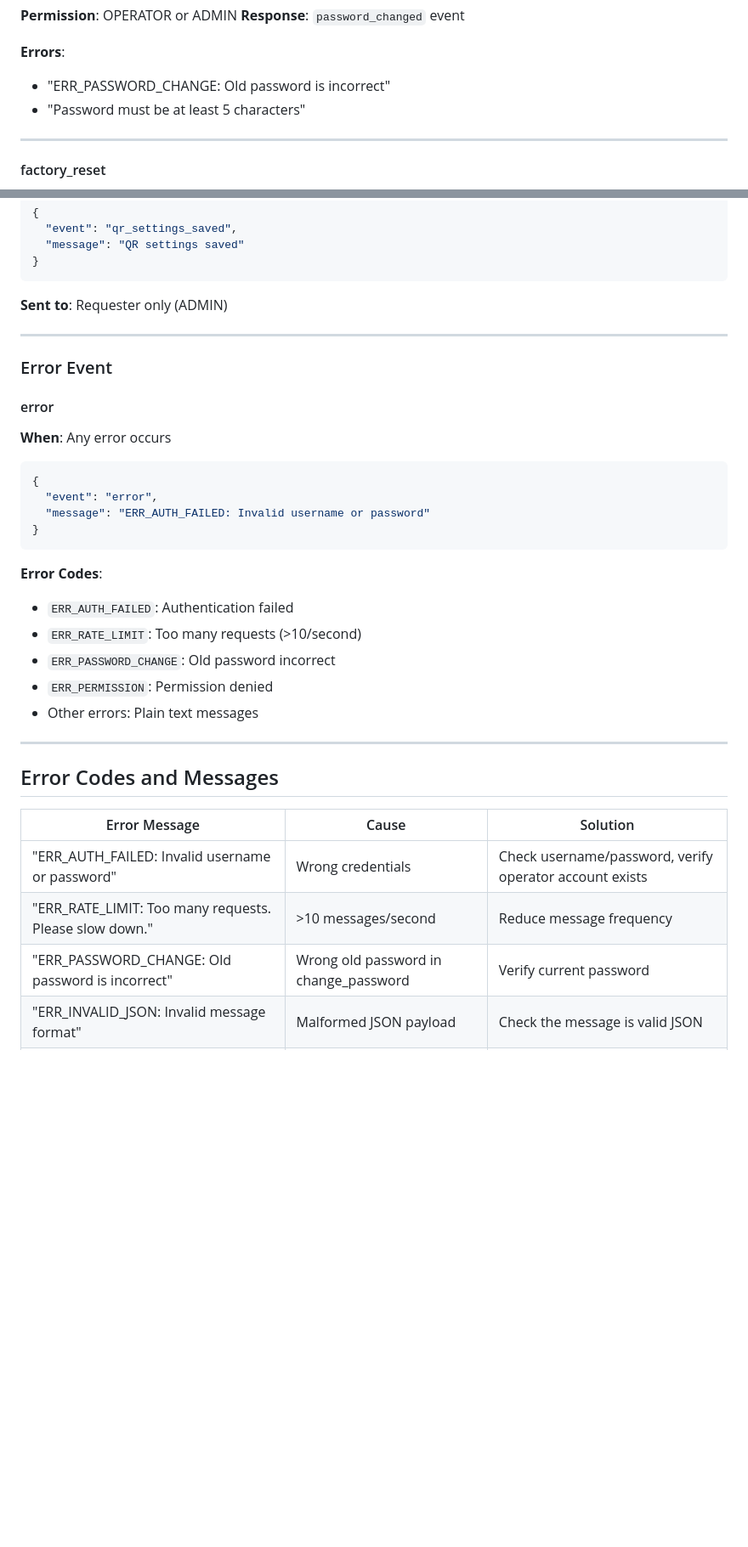
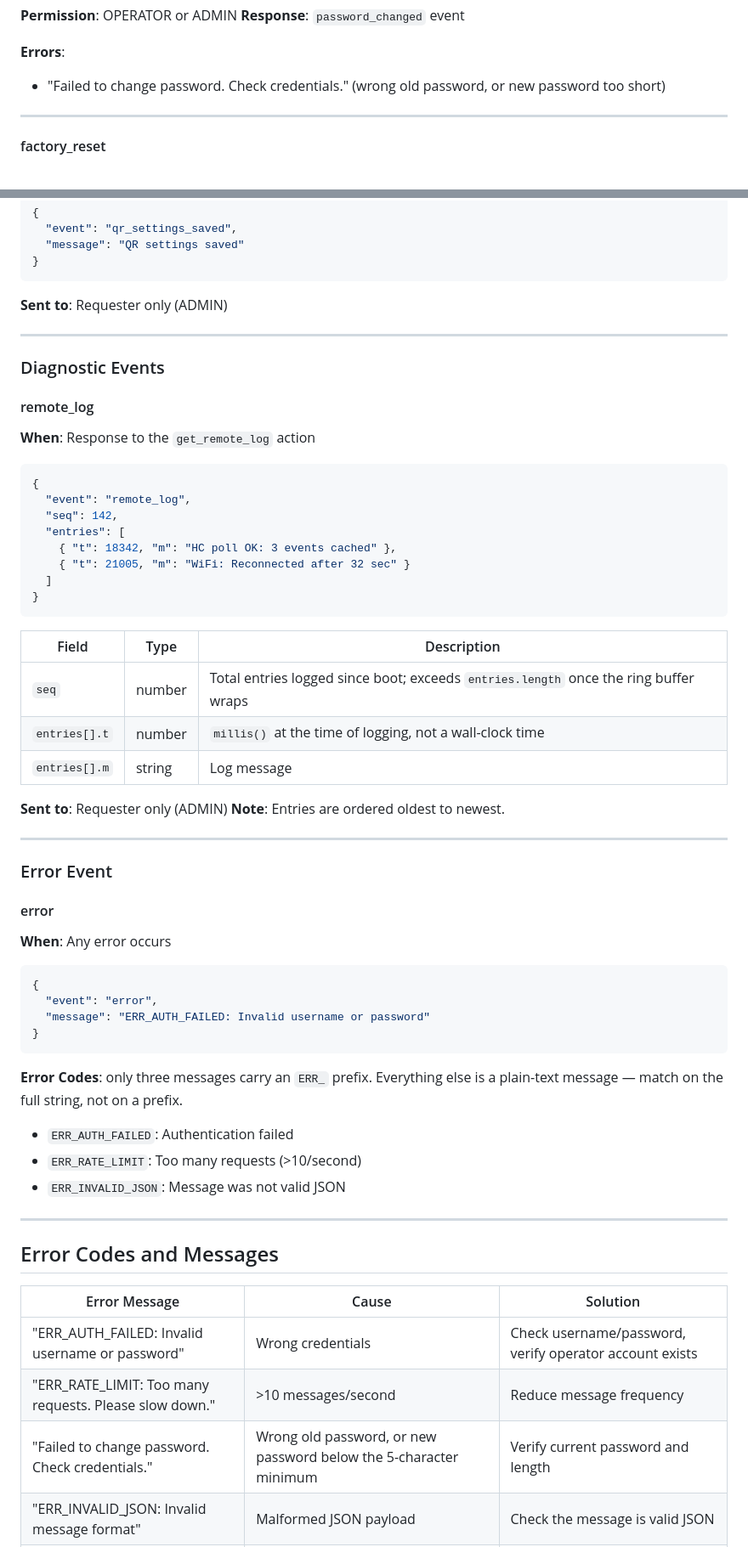
Before and after one commit to ispyisail/esp32-badminton-timer, a Markdown page: API.md, 2 parts joined by grey strips. Shown at 85% size. GitHub-like rendering; blank space fills up the shorter version.

````diff
--- a/API.md
+++ b/API.md
@@ -270,8 +270,7 @@ All messages are JSON objects with an `event` (server->client) or `action` (clie
 **Response**: `password_changed` event
 
 **Errors**:
-- "ERR_PASSWORD_CHANGE: Old password is incorrect"
-- "Password must be at least 5 characters"
+- "Failed to change password. Check credentials." (wrong old password, or new password too short)
 
 ---
 
@@ -1004,6 +1025,33 @@ All messages are JSON objects with an `event` (server->client) or `action` (clie
 
 ---
 
+### Diagnostic Events
+
+#### remote_log
+**When**: Response to the `get_remote_log` action
+
+```json
+{
+  "event": "remote_log",
+  "seq": 142,
+  "entries": [
+    { "t": 18342, "m": "HC poll OK: 3 events cached" },
+    { "t": 21005, "m": "WiFi: Reconnected after 32 sec" }
+  ]
+}
+```
+
+| Field | Type | Description |
+|-------|------|-------------|
+| `seq` | number | Total entries logged since boot; exceeds `entries.length` once the ring buffer wraps |
+| `entries[].t` | number | `millis()` at the time of logging, not a wall-clock time |
+| `entries[].m` | string | Log message |
+
+**Sent to**: Requester only (ADMIN)
+**Note**: Entries are ordered oldest to newest.
+
+---
+
 ### Error Event
 
 #### error
@@ -1016,12 +1064,11 @@ All messages are JSON objects with an `event` (server->client) or `action` (clie
 }
 ```
 
-**Error Codes**:
+**Error Codes**: only three messages carry an `ERR_` prefix. Everything else is
+a plain-text message — match on the full string, not on a prefix.
 - `ERR_AUTH_FAILED`: Authentication failed
 - `ERR_RATE_LIMIT`: Too many requests (>10/second)
-- `ERR_PASSWORD_CHANGE`: Old password incorrect
-- `ERR_PERMISSION`: Permission denied
-- Other errors: Plain text messages
+- `ERR_INVALID_JSON`: Message was not valid JSON
 
 ---
 
@@ -1031,7 +1078,7 @@ All messages are JSON objects with an `event` (server->client) or `action` (clie
 |--------------|-------|----------|
 | "ERR_AUTH_FAILED: Invalid username or password" | Wrong credentials | Check username/password, verify operator account exists |
 | "ERR_RATE_LIMIT: Too many requests. Please slow down." | >10 messages/second | Reduce message frequency |
-| "ERR_PASSWORD_CHANGE: Old password is incorrect" | Wrong old password in change_password | Verify current password |
+| "Failed to change password. Check credentials." | Wrong old password, or new password below the 5-character minimum | Verify current password and length |
 | "ERR_INVALID_JSON: Invalid message format" | Malformed JSON payload | Check the message is valid JSON |
 | "Operator access required" | Viewer attempting a control action | Login as operator or admin |
 | "Admin access required" | Non-admin attempting an admin action | Login as admin |
````
Also changed, not shown: other parts of API.md (+28 -6 lines).
